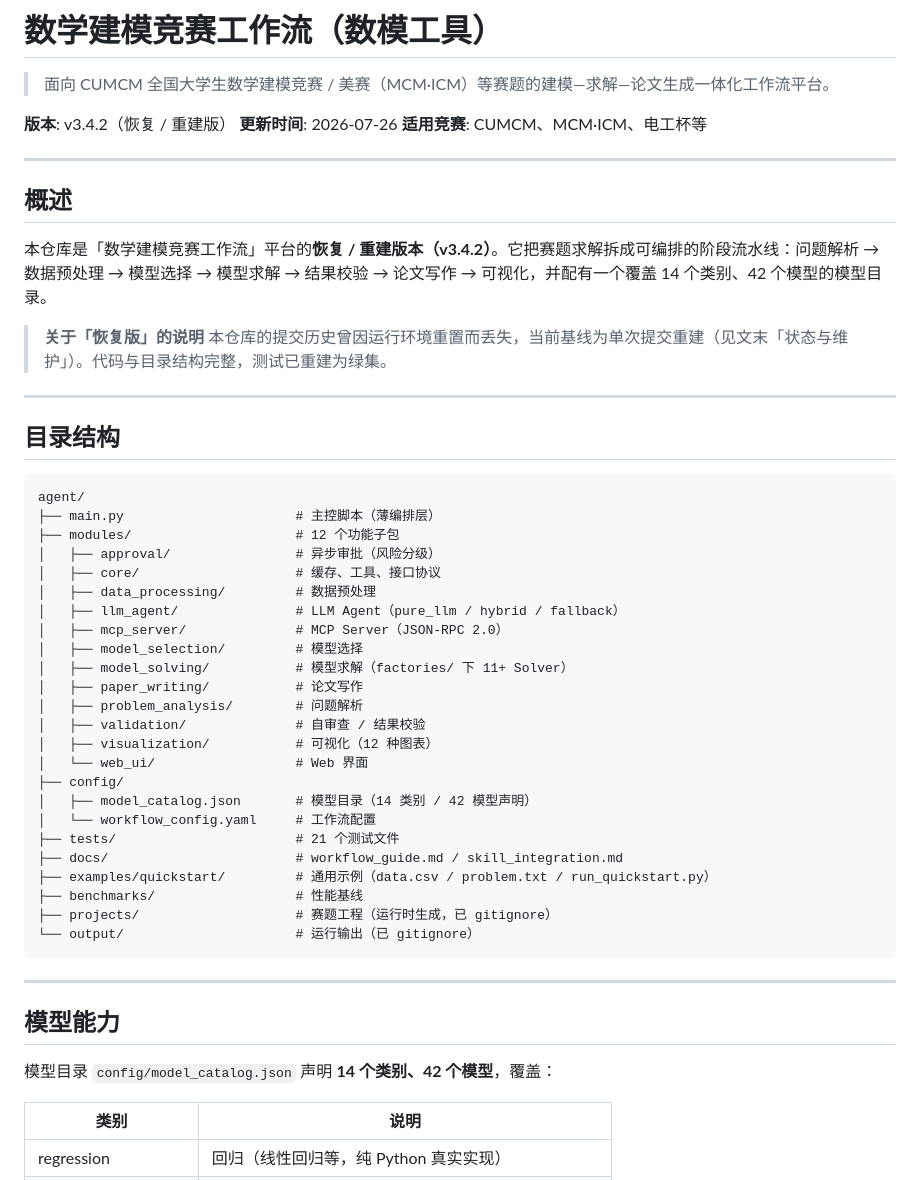
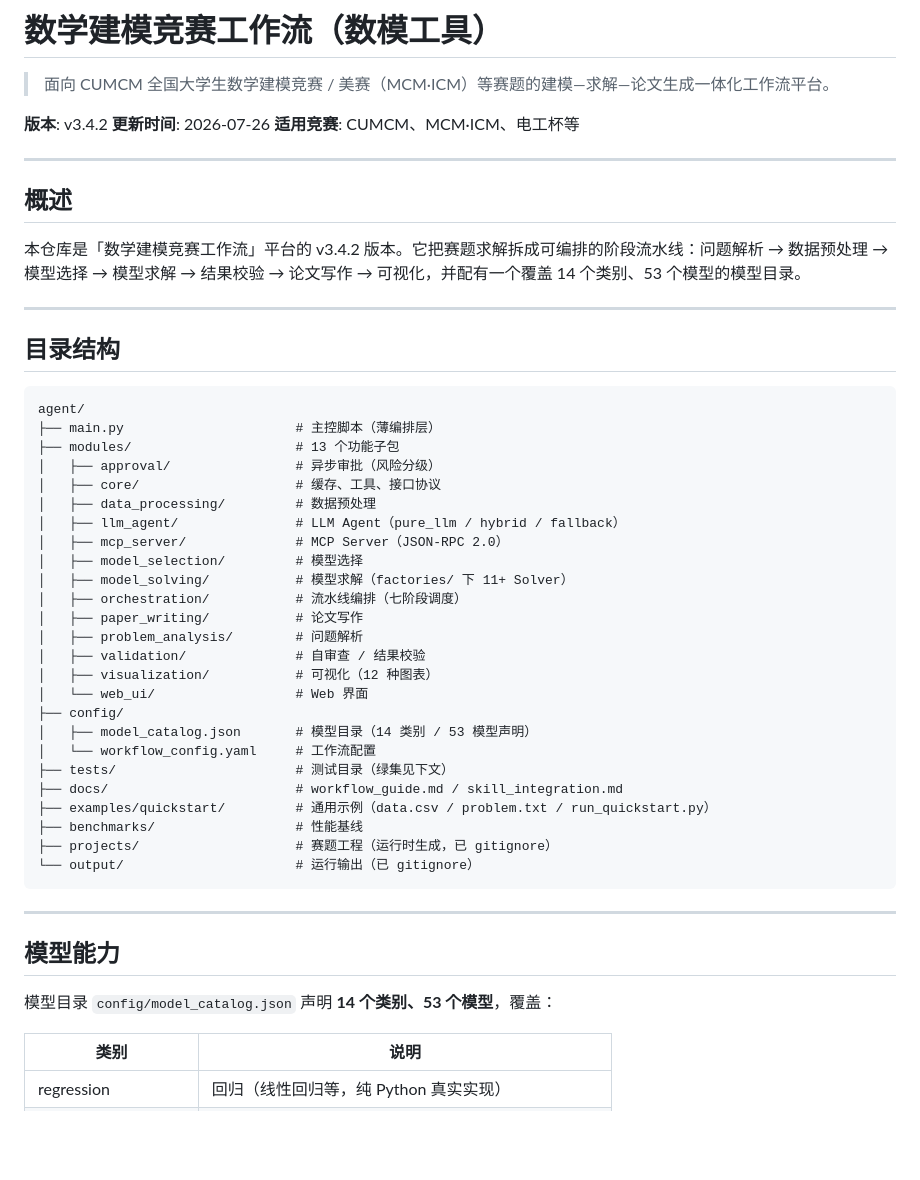
Before and after one commit to sadffgsrt/math-modeling-tools, a Markdown page: README.md, the part around one of its changes. GitHub-like rendering; blank space fills up the shorter version.

````diff
--- a/README.md
+++ b/README.md
@@ -2,7 +2,7 @@
 
 > 面向 CUMCM 全国大学生数学建模竞赛 / 美赛（MCM·ICM）等赛题的建模—求解—论文生成一体化工作流平台。
 
-**版本**: v3.4.2（恢复 / 重建版）
+**版本**: v3.4.2
 **更新时间**: 2026-07-26
 **适用竞赛**: CUMCM、MCM·ICM、电工杯等
 
@@ -10,10 +10,7 @@
 
 ## 概述
 
-本仓库是「数学建模竞赛工作流」平台的**恢复 / 重建版本（v3.4.2）**。它把赛题求解拆成可编排的阶段流水线：问题解析 → 数据预处理 → 模型选择 → 模型求解 → 结果校验 → 论文写作 → 可视化，并配有一个覆盖 14 个类别、42 个模型的模型目录。
-
-> **关于「恢复版」的说明**
-> 本仓库的提交历史曾因运行环境重置而丢失，当前基线为单次提交重建（见文末「状态与维护」）。代码与目录结构完整，测试已重建为绿集。
+本仓库是「数学建模竞赛工作流」平台的 v3.4.2 版本。它把赛题求解拆成可编排的阶段流水线：问题解析 → 数据预处理 → 模型选择 → 模型求解 → 结果校验 → 论文写作 → 可视化，并配有一个覆盖 14 个类别、53 个模型的模型目录。
 
 ---
 
@@ -22,7 +19,7 @@
 ```text
 agent/
 ├── main.py                      # 主控脚本（薄编排层）
-├── modules/                     # 12 个功能子包
+├── modules/                     # 13 个功能子包
 │   ├── approval/                # 异步审批（风险分级）
 │   ├── core/                    # 缓存、工具、接口协议
 │   ├── data_processing/         # 数据预处理
@@ -30,15 +27,16 @@ agent/
 │   ├── mcp_server/              # MCP Server（JSON-RPC 2.0）
 │   ├── model_selection/         # 模型选择
 │   ├── model_solving/           # 模型求解（factories/ 下 11+ Solver）
+│   ├── orchestration/           # 流水线编排（七阶段调度）
 │   ├── paper_writing/           # 论文写作
 │   ├── problem_analysis/        # 问题解析
 │   ├── validation/              # 自审查 / 结果校验
 │   ├── visualization/           # 可视化（12 种图表）
 │   └── web_ui/                  # Web 界面
 ├── config/
-│   ├── model_catalog.json       # 模型目录（14 类别 / 42 模型声明）
+│   ├── model_catalog.json       # 模型目录（14 类别 / 53 模型声明）
 │   └── workflow_config.yaml     # 工作流配置
-├── tests/                       # 21 个测试文件
+├── tests/                       # 测试目录（绿集见下文）
 ├── docs/                        # workflow_guide.md / skill_integration.md
 ├── examples/quickstart/         # 通用示例（data.csv / problem.txt / run_quickstart.py）
 ├── benchmarks/                  # 性能基线
@@ -50,7 +48,7 @@ agent/
 
 ## 模型能力
 
-模型目录 `config/model_catalog.json` 声明 **14 个类别、42 个模型**，覆盖：
+模型目录 `config/model_catalog.json` 声明 **14 个类别、53 个模型**，覆盖：
 
 | 类别 | 说明 |
 |------|------|
````
Also changed, not shown: other parts of README.md (+22 -15 lines).
